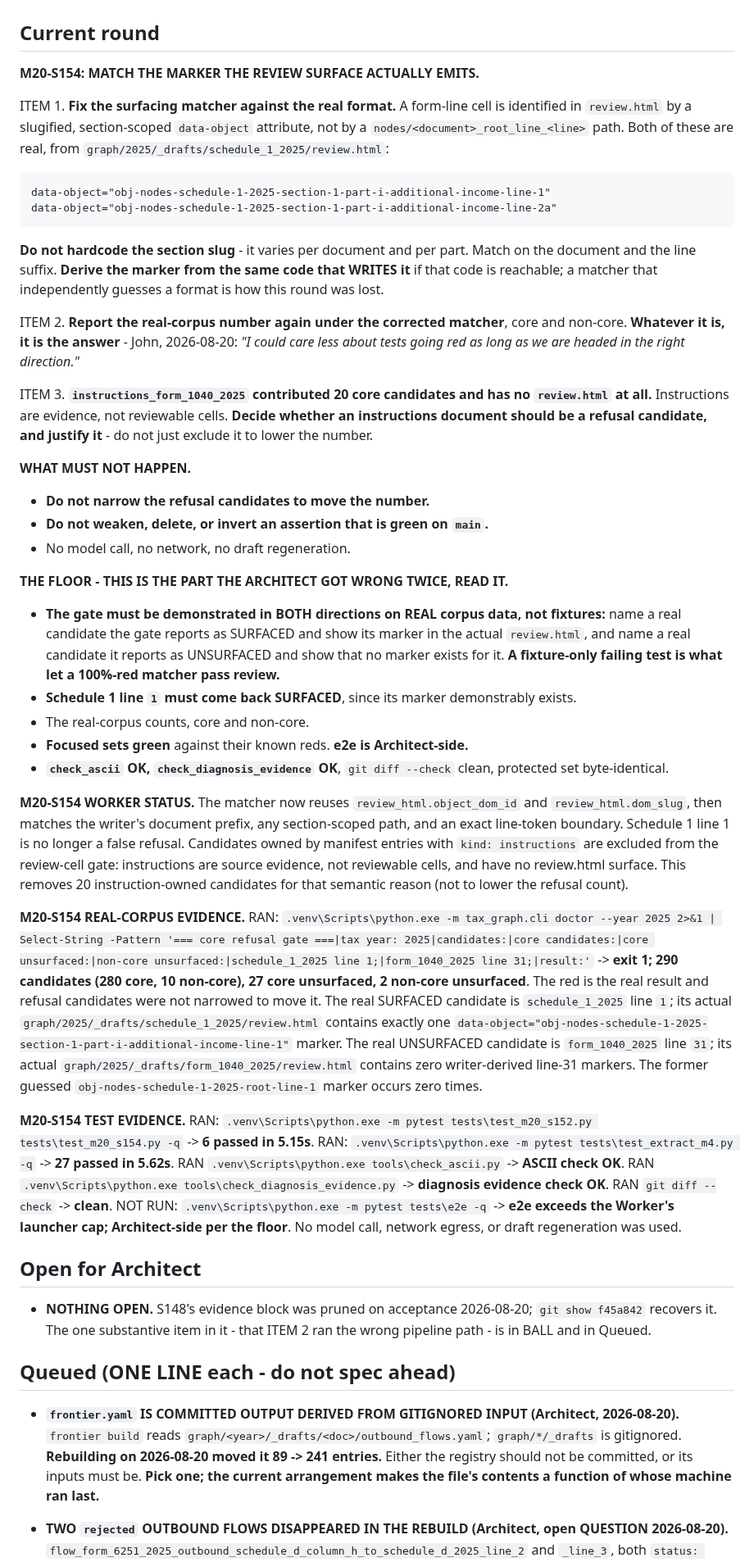
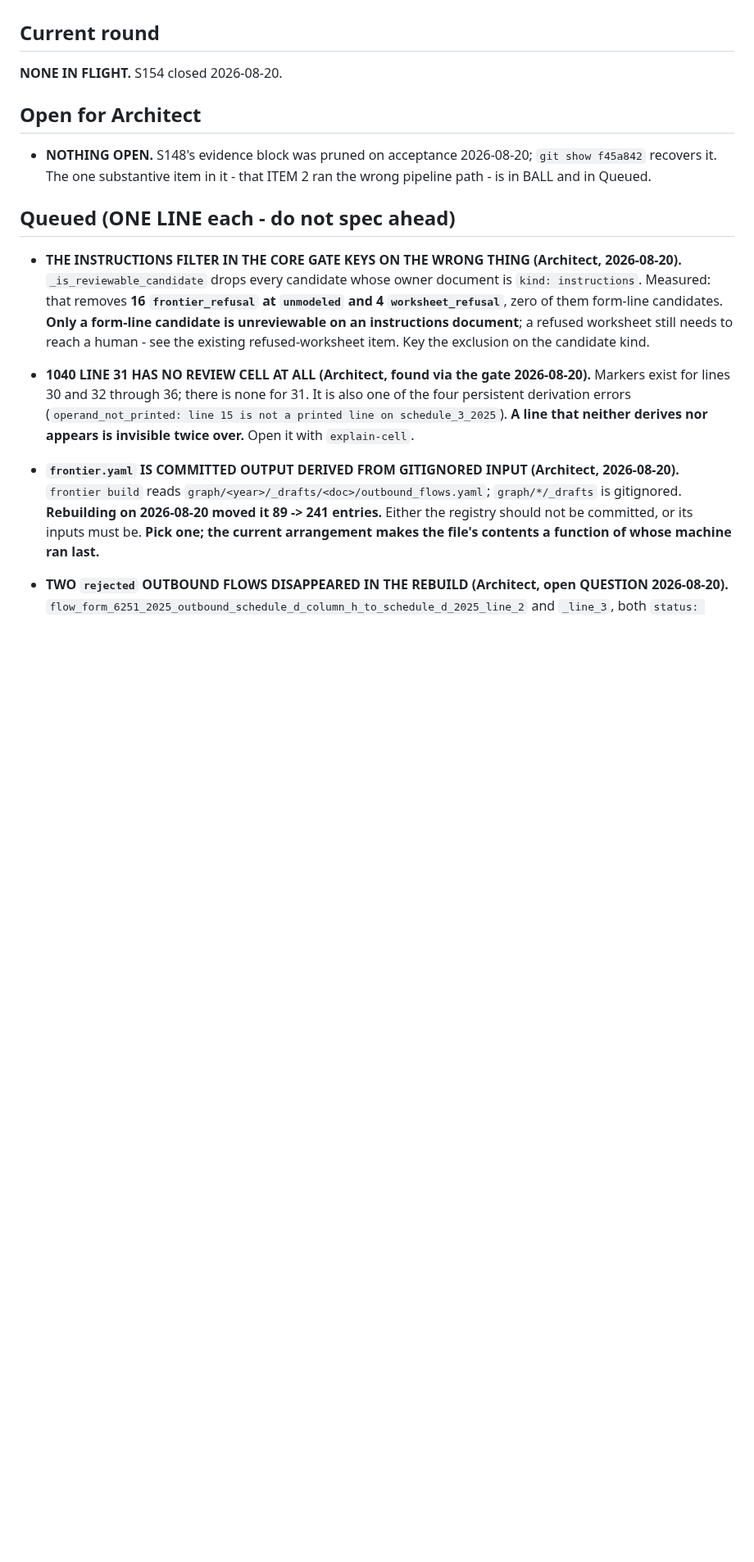
Before and after one commit to JohnKruse/tax_graph, a Markdown page: plans/AGENT_HANDOFF.md, the part around one of its changes. Shown at 82% size. GitHub-like rendering; blank space fills up the shorter version.

Commit message:
docs: accept M20-S154; the core gate now measures something real
290 candidates, 280 core, 27 core unsurfaced - about 10%, spread over
twelve documents at one to seven each. I verified both directions myself
on real data rather than taking the report: Schedule 1 line 1 comes back
surfaced with its marker present, and Form 1040 line 31 comes back
unsurfaced with markers existing for lines 30 and 32 through 36 but none
for 31.

The previous matcher failed because Form 1040 emits root-line markers
while Schedule 1 emits section-scoped slugs; the new one derives its
pattern from review_html.object_dom_id, the writer itself.

Queued rather than accepted silently: the instructions filter drops 16
unmodeled frontier refusals and 4 worksheet refusals by keying on the
owner document's kind instead of the candidate's kind, and 1040 line 31
turns out to have no review cell at all while also being one of the four
persistent derivation errors.

e2e on baseline at 11 failed, 6 passed, 1 xpassed.

Co-Authored-By: Claude Opus 5 <noreply@anthropic.com>

```diff
--- a/plans/AGENT_HANDOFF.md
+++ b/plans/AGENT_HANDOFF.md
@@ -340,73 +366,7 @@ do-not-drop-`quoted_text` constraint. They are no longer repeated here.
 
 ## Current round
 
-**M20-S154: MATCH THE MARKER THE REVIEW SURFACE ACTUALLY EMITS.**
-
-ITEM 1. **Fix the surfacing matcher against the real format.** A form-line cell is identified in
-`review.html` by a slugified, section-scoped `data-object` attribute, not by a
-`nodes/<document>_root_line_<line>` path. Both of these are real, from
-`graph/2025/_drafts/schedule_1_2025/review.html`:
-
-    data-object="obj-nodes-schedule-1-2025-section-1-part-i-additional-income-line-1"
-    data-object="obj-nodes-schedule-1-2025-section-1-part-i-additional-income-line-2a"
-
-**Do not hardcode the section slug** - it varies per document and per part. Match on the document
-and the line suffix. **Derive the marker from the same code that WRITES it** if that code is
-reachable; a matcher that independently guesses a format is how this round was lost.
-
-ITEM 2. **Report the real-corpus number again under the corrected matcher**, core and non-core.
-**Whatever it is, it is the answer** - John, 2026-08-20: *"I could care less about tests going red
-as long as we are headed in the right direction."*
-
-ITEM 3. **`instructions_form_1040_2025` contributed 20 core candidates and has no `review.html` at
-all.** Instructions are evidence, not reviewable cells. **Decide whether an instructions document
-should be a refusal candidate, and justify it** - do not just exclude it to lower the number.
-
-**WHAT MUST NOT HAPPEN.**
-- **Do not narrow the refusal candidates to move the number.**
-- **Do not weaken, delete, or invert an assertion that is green on `main`.**
-- No model call, no network, no draft regeneration.
-
-**THE FLOOR - THIS IS THE PART THE ARCHITECT GOT WRONG TWICE, READ IT.**
-- **The gate must be demonstrated in BOTH directions on REAL corpus data, not fixtures:** name a
-  real candidate the gate reports as SURFACED and show its marker in the actual `review.html`, and
-  name a real candidate it reports as UNSURFACED and show that no marker exists for it.
-  **A fixture-only failing test is what let a 100%-red matcher pass review.**
-- **Schedule 1 line `1` must come back SURFACED**, since its marker demonstrably exists.
-- The real-corpus counts, core and non-core.
-- **Focused sets green** against their known reds. **e2e is Architect-side.**
-- **`check_ascii` OK, `check_diagnosis_evidence` OK**, `git diff --check` clean, protected set
-  byte-identical.
-
-**M20-S154 WORKER STATUS.** The matcher now reuses `review_html.object_dom_id` and
-`review_html.dom_slug`, then matches the writer's document prefix, any section-scoped path, and
-an exact line-token boundary. Schedule 1 line 1 is no longer a false refusal. Candidates owned by
-manifest entries with `kind: instructions` are excluded from the review-cell gate: instructions
-are source evidence, not reviewable cells, and have no review.html surface. This removes 20
-instruction-owned candidates for that semantic reason (not to lower the refusal count).
-
-**M20-S154 REAL-CORPUS EVIDENCE.** RAN:
-`.venv\Scripts\python.exe -m tax_graph.cli doctor --year 2025 2>&1 | Select-String -Pattern
-'=== core refusal gate ===|tax year: 2025|candidates:|core candidates:|core unsurfaced:|non-core
-unsurfaced:|schedule_1_2025 line 1;|form_1040_2025 line 31;|result:'`
--> **exit 1; 290 candidates (280 core, 10 non-core), 27 core unsurfaced, 2 non-core unsurfaced**.
-The red is the real result and refusal candidates were not narrowed to move it. The real
-SURFACED candidate is `schedule_1_2025` line `1`; its actual
-`graph/2025/_drafts/schedule_1_2025/review.html` contains exactly one
-`data-object="obj-nodes-schedule-1-2025-section-1-part-i-additional-income-line-1"` marker.
-The real UNSURFACED candidate is `form_1040_2025` line `31`; its actual
-`graph/2025/_drafts/form_1040_2025/review.html` contains zero writer-derived line-31 markers.
-The former guessed `obj-nodes-schedule-1-2025-root-line-1` marker occurs zero times.
-
-**M20-S154 TEST EVIDENCE.** RAN:
-`.venv\Scripts\python.exe -m pytest tests\test_m20_s152.py tests\test_m20_s154.py -q`
--> **6 passed in 5.15s**. RAN:
-`.venv\Scripts\python.exe -m pytest tests\test_extract_m4.py -q`
--> **27 passed in 5.62s**. RAN `.venv\Scripts\python.exe tools\check_ascii.py` -> **ASCII
-check OK**. RAN `.venv\Scripts\python.exe tools\check_diagnosis_evidence.py` -> **diagnosis
-evidence check OK**. RAN `git diff --check` -> **clean**. NOT RUN:
-`.venv\Scripts\python.exe -m pytest tests\e2e -q` -> **e2e exceeds the Worker's launcher cap;
-Architect-side per the floor**. No model call, network egress, or draft regeneration was used.
+**NONE IN FLIGHT.** S154 closed 2026-08-20.
 
 ## Open for Architect
 
@@ -415,6 +375,18 @@ Architect-side per the floor**. No model call, network egress, or draft regenera
   BALL and in Queued.
 
 ## Queued (ONE LINE each - do not spec ahead)
+
+- **THE INSTRUCTIONS FILTER IN THE CORE GATE KEYS ON THE WRONG THING (Architect, 2026-08-20).**
+  `_is_reviewable_candidate` drops every candidate whose owner document is `kind: instructions`.
+  Measured: that removes **16 `frontier_refusal` at `unmodeled` and 4 `worksheet_refusal`**, zero of
+  them form-line candidates. **Only a form-line candidate is unreviewable on an instructions
+  document**; a refused worksheet still needs to reach a human - see the existing refused-worksheet
+  item. Key the exclusion on the candidate kind.
+
+- **1040 LINE 31 HAS NO REVIEW CELL AT ALL (Architect, found via the gate 2026-08-20).** Markers
+  exist for lines 30 and 32 through 36; there is none for 31. It is also one of the four persistent
+  derivation errors (`operand_not_printed: line 15 is not a printed line on schedule_3_2025`).
+  **A line that neither derives nor appears is invisible twice over.** Open it with `explain-cell`.
 
 - **`frontier.yaml` IS COMMITTED OUTPUT DERIVED FROM GITIGNORED INPUT (Architect, 2026-08-20).**
   `frontier build` reads `graph/<year>/_drafts/<doc>/outbound_flows.yaml`; `graph/*/_drafts` is
```
Also changed, not shown: other parts of plans/AGENT_HANDOFF.md (+28 -2 lines).
